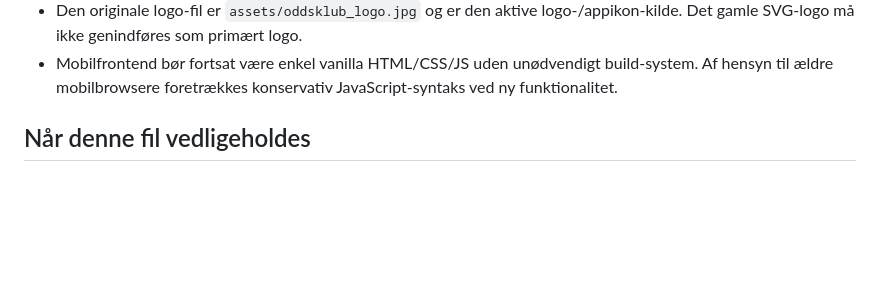
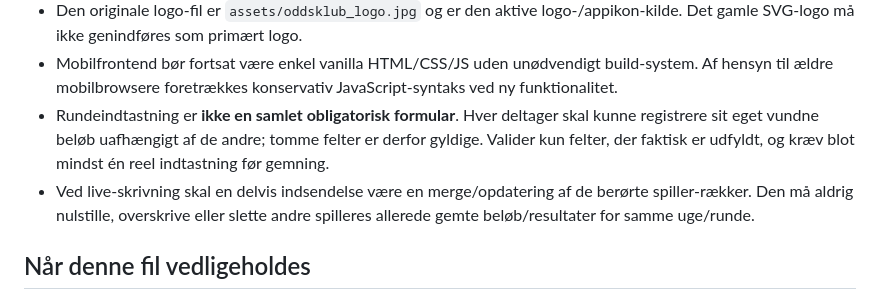
Before and after one commit to Stoffersen/oddsklubben, a Markdown page: AGENTS.md, the part around the change. Rendered like a GitHub page; blank space fills up the shorter version.

Commit message:
Document independent participant entry behavior

```diff
--- a/AGENTS.md
+++ b/AGENTS.md
@@ -161,6 +161,8 @@ Den ugentlige agent bruger Copenhagen-tid og er tiltænkt søndag kl. 10:00.
 - Når en bruger siger, at en ændring ikke er synlig, kontrollér først GitHub Pages-workflowets status og deployet commit; antag ikke automatisk browser-cache.
 - Den originale logo-fil er `assets/oddsklub_logo.jpg` og er den aktive logo-/appikon-kilde. Det gamle SVG-logo må ikke genindføres som primært logo.
 - Mobilfrontend bør fortsat være enkel vanilla HTML/CSS/JS uden unødvendigt build-system. Af hensyn til ældre mobilbrowsere foretrækkes konservativ JavaScript-syntaks ved ny funktionalitet.
+- Rundeindtastning er **ikke en samlet obligatorisk formular**. Hver deltager skal kunne registrere sit eget vundne beløb uafhængigt af de andre; tomme felter er derfor gyldige. Valider kun felter, der faktisk er udfyldt, og kræv blot mindst én reel indtastning før gemning.
+- Ved live-skrivning skal en delvis indsendelse være en merge/opdatering af de berørte spiller-rækker. Den må aldrig nulstille, overskrive eller slette andre spilleres allerede gemte beløb/resultater for samme uge/runde.
 
 ## Når denne fil vedligeholdes
 
```
